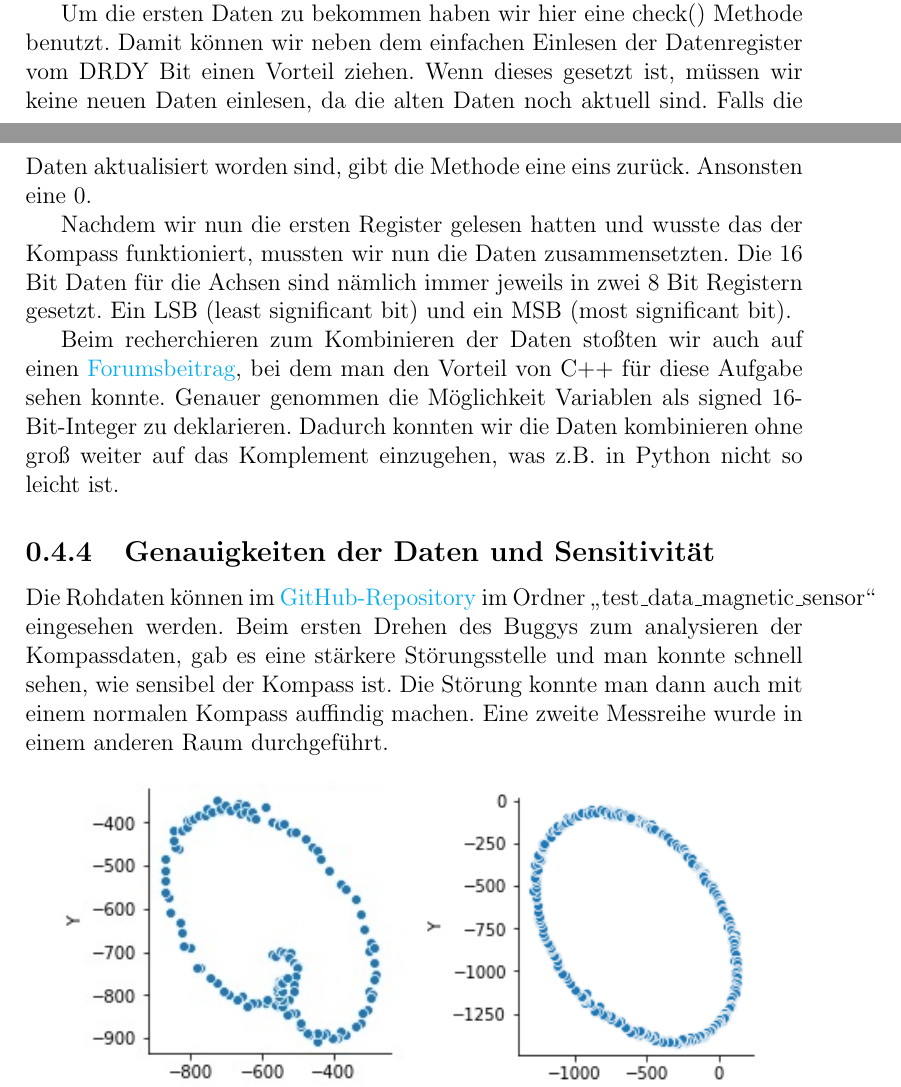
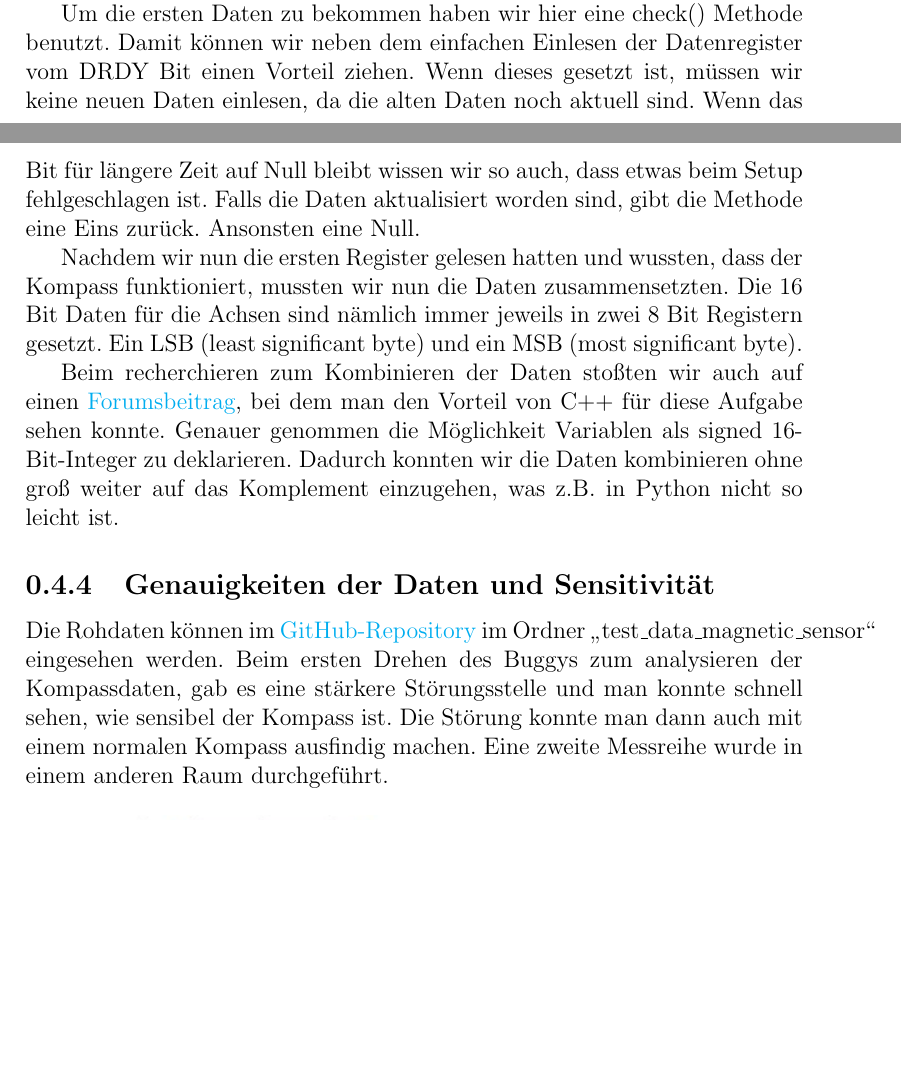
Before and after one commit to Pierrefha/ees-buggy-project, a LaTeX document (Lernportfolio.tex): two parts of pages 10 and 11 of 18, joined at a grey line, cut so that both start at the same text, the shorter picture padded with empty space. Compiled offline with pdfLaTeX.

Commit message:
Update Lernportfolio.tex

```diff
--- a/Lernportfolio.tex
+++ b/Lernportfolio.tex
@@ -423,16 +423,17 @@ Weil der Buggy schon vor Herausgabe des Arbeitsauftrages und während der anhalt
 
   Um die ersten Daten zu bekommen haben wir hier eine check() Methode benutzt. Damit können wir neben dem
   einfachen Einlesen der Datenregister vom DRDY Bit einen Vorteil ziehen. Wenn dieses gesetzt ist, müssen wir
-  keine neuen Daten einlesen, da die alten Daten noch aktuell sind.
+  keine neuen Daten einlesen, da die alten Daten noch aktuell sind. Wenn das Bit für längere Zeit auf Null bleibt
+  wissen wir so auch, dass etwas beim Setup fehlgeschlagen ist.
   %TODO @Jens Dieser Halbsatz macht für mich keinen Sinn. Warum ist das Setup
   %fehlgeschhlagen wenn man check aufruft ohne dass das DRDY Bit gesetzt ist?
-  %%% und wir wissen schneller ob nicht etwas beim Setup fehlgeschlagen ist.
-  Falls die Daten aktualisiert worden sind, gibt die Methode eine eins zurück. Ansonsten eine 0.
+  %%% und wir wissen schneller ob nicht etwas beim Setup fehlgeschlagen ist. %added
+  Falls die Daten aktualisiert worden sind, gibt die Methode eine Eins zurück. Ansonsten eine Null.
 
-  Nachdem wir nun die ersten Register gelesen hatten und wusste das der Kompass funktioniert, mussten wir nun die Daten
+  Nachdem wir nun die ersten Register gelesen hatten und wussten, dass der Kompass funktioniert, mussten wir nun die Daten
   zusammensetzten. Die 16 Bit Daten für die Achsen sind nämlich immer jeweils in zwei 8 Bit Registern gesetzt. Ein
   %TODO @Jens hier doch eher least/most significatn byte
-  LSB (least significant bit) und ein MSB (most significant bit).
+  LSB (least significant byte) und ein MSB (most significant byte).
 
   Beim recherchieren zum Kombinieren der Daten stoßten wir auch auf einen
   \href{https://forum-raspberrypi.de/forum/thread/39028-qmc5883l-kompass-daten-konvertieren/}{Forumsbeitrag},
@@ -444,7 +445,7 @@ Weil der Buggy schon vor Herausgabe des Arbeitsauftrages und während der anhalt
   Die Rohdaten können im \githubrepo{} im Ordner \gquotes{test\_data\_magnetic\_sensor} eingesehen werden.
   Beim ersten Drehen des Buggys zum analysieren der Kompassdaten, gab es eine stärkere Störungsstelle und man
   konnte schnell sehen, wie sensibel der Kompass ist. Die Störung konnte man dann auch mit einem normalen Kompass
-  auffindig machen.
+  ausfindig machen.
   Eine zweite Messreihe wurde in einem anderen Raum durchgeführt.
 
   \begin{figure}[h!]
```
